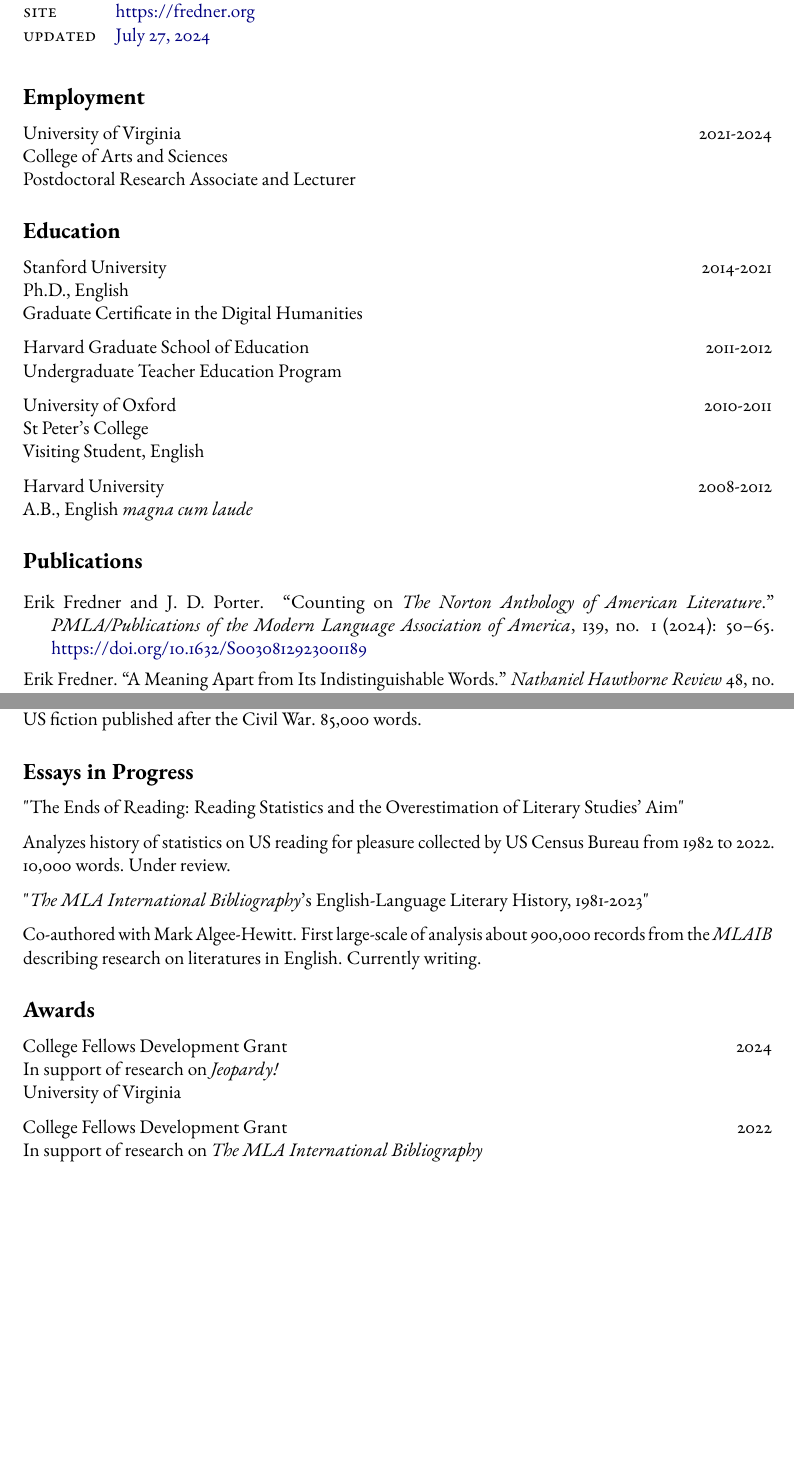
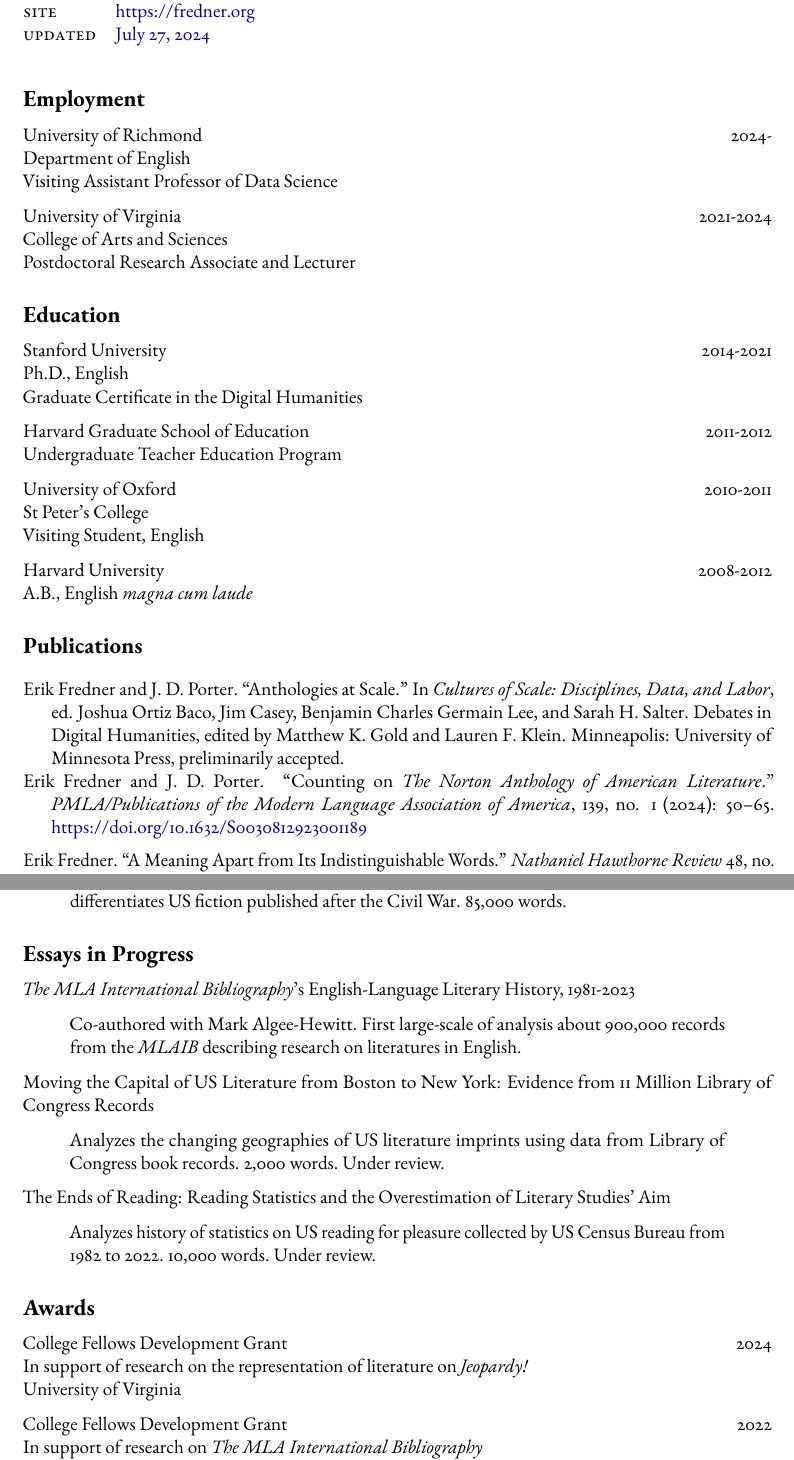
Before and after one commit to erikfredner/cv, a LaTeX CV (cv.tex): two parts of pages 1 and 2 of 10 before the commit and two parts of pages 1 and 2 of 11 after it, joined at a grey line, cut so that both start at the same text, the shorter picture padded with empty space. Compiled offline with pdfLaTeX.

Commit message:
Update cv.tex

```diff
--- a/cv.tex
+++ b/cv.tex
@@ -114,9 +114,9 @@
 \hypertarget{employment}{%
 \subsection{Employment}\label{employment}}
 
-%University of Richmond \hfill 2024-\\
-%Department of English\\
-%Visiting Assistant Professor of Data Science \& Statistics
+University of Richmond \hfill 2024-\\
+Department of English\\
+Visiting Assistant Professor of Data Science
 
 University of Virginia \hfill 2021-2024\\
 College of Arts and Sciences\\
@@ -143,6 +143,9 @@
 \subsection{Publications}\label{pubs}}
 \bigskip
 \begin{CSLReferences}{1}{0}
+
+\leavevmode\vadjust pre{\hypertarget{ref-fredner}{}}%
+Erik Fredner and J. D. Porter. {``Anthologies at Scale.''} In \emph{Cultures of Scale: Disciplines, Data, and Labor}, ed. Joshua Ortiz Baco, Jim Casey, Benjamin Charles Germain Lee, and Sarah H. Salter. Debates in Digital Humanities, edited by Matthew K. Gold and Lauren F. Klein. Minneapolis: University of Minnesota Press, preliminarily accepted.
 
 \leavevmode\vadjust pre{\hypertarget{ref-frednerCountingNortonAnthologyforthcoming}{}}%
 Erik Fredner and J. D. Porter. {``Counting on {\emph{The Norton
@@ -201,24 +204,36 @@
 
 \emph{Averaging Americans: Why US Literature Started Thinking Statistically}
 
+\begin{quote}
 A computational literary history arguing that the increasing centrality of statistical thinking differentiates US fiction published after the Civil War. 85,000 words.
+\end{quote}
 
 \hypertarget{wip}{%
 \subsection{Essays in Progress}\label{wip}}
 
-"The Ends of Reading: Reading Statistics and the Overestimation of Literary Studies' Aim"
+\emph{The MLA International Bibliography}'s English-Language Literary History, 1981-2023
 
+\begin{quote}
+Co-authored with Mark Algee-Hewitt. First large-scale of analysis about 900,000 records from the \emph{MLAIB} describing research on literatures in English.
+\end{quote}
+
+Moving the Capital of US Literature from Boston to New York: Evidence from 11 Million Library of Congress Records
+
+\begin{quote}
+Analyzes the changing geographies of US literature imprints using data from Library of Congress book records. 2,000 words. Under review.
+\end{quote}
+
+The Ends of Reading: Reading Statistics and the Overestimation of Literary Studies' Aim
+
+\begin{quote}
 Analyzes history of statistics on US reading for pleasure collected by US Census Bureau from 1982 to 2022. 10,000 words. Under review.
-
-"\emph{The MLA International Bibliography}'s English-Language Literary History, 1981-2023"
-
-Co-authored with Mark Algee-Hewitt. First large-scale of analysis about 900,000 records from the \emph{MLAIB} describing research on literatures in English. Currently writing.
+\end{quote}
 
 \hypertarget{awards}{%
 \subsection{Awards}\label{awards}}
 
 College Fellows Development Grant \hfill 2024\\
-In support of research on \emph{Jeopardy!}\\
+In support of research on the representation of literature on \emph{Jeopardy!}\\
 University of Virginia
 
 College Fellows Development Grant \hfill 2022\\
```
Also changed, not shown: cv.tex (10 more changed lines).
